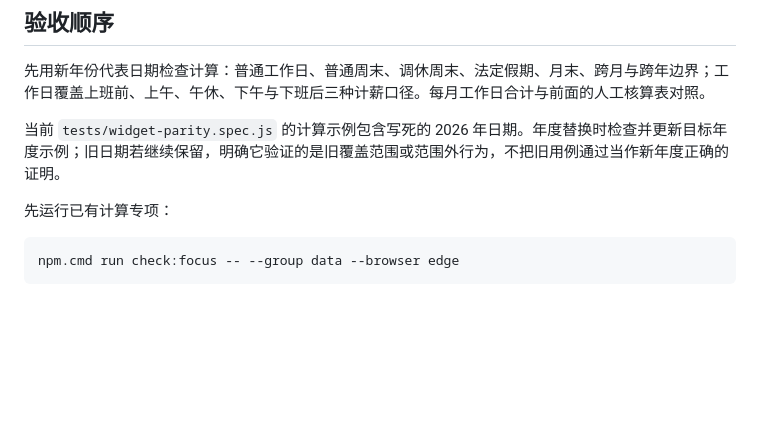
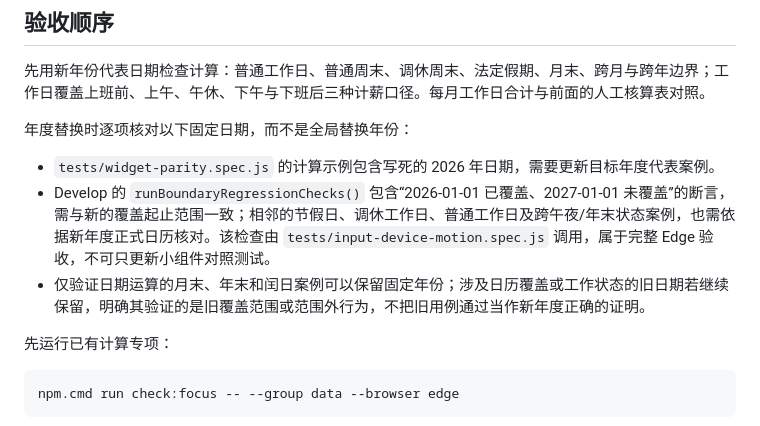
Before and after one commit to ZeusCupidCloris/Income-per-sed, a Markdown page: docs/calendar-maintenance.md, the part around the change. Rendered like a GitHub page; blank space fills up the shorter version.

Commit message:
docs: include embedded calendar regression checks in rollover

```diff
--- a/docs/calendar-maintenance.md
+++ b/docs/calendar-maintenance.md
@@ -44,7 +44,11 @@
 
 先用新年份代表日期检查计算：普通工作日、普通周末、调休周末、法定假期、月末、跨月与跨年边界；工作日覆盖上班前、上午、午休、下午与下班后三种计薪口径。每月工作日合计与前面的人工核算表对照。
 
-当前 `tests/widget-parity.spec.js` 的计算示例包含写死的 2026 年日期。年度替换时检查并更新目标年度示例；旧日期若继续保留，明确它验证的是旧覆盖范围或范围外行为，不把旧用例通过当作新年度正确的证明。
+年度替换时逐项核对以下固定日期，而不是全局替换年份：
+
+- `tests/widget-parity.spec.js` 的计算示例包含写死的 2026 年日期，需要更新目标年度代表案例。
+- Develop 的 `runBoundaryRegressionChecks()` 包含“2026-01-01 已覆盖、2027-01-01 未覆盖”的断言，需与新的覆盖起止范围一致；相邻的节假日、调休工作日、普通工作日及跨午夜/年末状态案例，也需依据新年度正式日历核对。该检查由 `tests/input-device-motion.spec.js` 调用，属于完整 Edge 验收，不可只更新小组件对照测试。
+- 仅验证日期运算的月末、年末和闰日案例可以保留固定年份；涉及日历覆盖或工作状态的旧日期若继续保留，明确其验证的是旧覆盖范围或范围外行为，不把旧用例通过当作新年度正确的证明。
 
 先运行已有计算专项：
 
```
